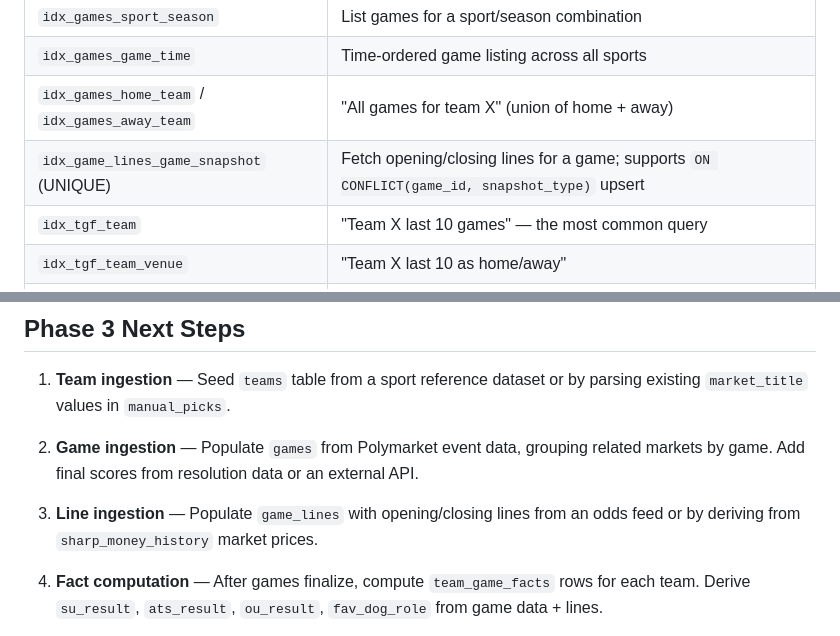
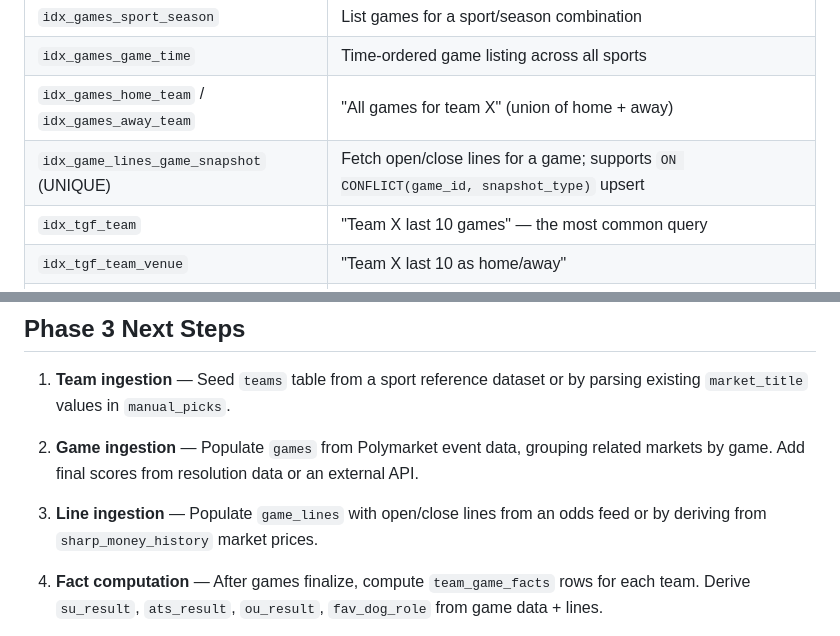
Before and after one commit to greg-czaplicki/polybot, a Markdown page: docs/stats-spec/phase2-schema.md, 2 parts joined by grey strips. Rendered like a GitHub page.

```diff
--- a/docs/stats-spec/phase2-schema.md
+++ b/docs/stats-spec/phase2-schema.md
@@ -163,7 +164,7 @@ Each index is justified by a specific query pattern from the swarm goal:
 | `idx_games_sport_season` | List games for a sport/season combination |
 | `idx_games_game_time` | Time-ordered game listing across all sports |
 | `idx_games_home_team` / `idx_games_away_team` | "All games for team X" (union of home + away) |
-| `idx_game_lines_game_snapshot` (UNIQUE) | Fetch opening/closing lines for a game; supports `ON CONFLICT(game_id, snapshot_type)` upsert |
+| `idx_game_lines_game_snapshot` (UNIQUE) | Fetch open/close lines for a game; supports `ON CONFLICT(game_id, snapshot_type)` upsert |
 | `idx_tgf_team` | "Team X last 10 games" — the most common query |
 | `idx_tgf_team_venue` | "Team X last 10 as home/away" |
 | `idx_tgf_team_favdog` | "Team X last 10 as favorite/dog" |
@@ -231,7 +232,7 @@ These denormalized fields on `manual_picks` serve as query-time convenience colu
 
 2. **Game ingestion** — Populate `games` from Polymarket event data, grouping related markets by game. Add final scores from resolution data or an external API.
 
-3. **Line ingestion** — Populate `game_lines` with opening/closing lines from an odds feed or by deriving from `sharp_money_history` market prices.
+3. **Line ingestion** — Populate `game_lines` with open/close lines from an odds feed or by deriving from `sharp_money_history` market prices.
 
 4. **Fact computation** — After games finalize, compute `team_game_facts` rows for each team. Derive `su_result`, `ats_result`, `ou_result`, `fav_dog_role` from game data + lines.
 
```
Also changed, not shown: other parts of docs/stats-spec/phase2-schema.md (+5 -4 lines).
